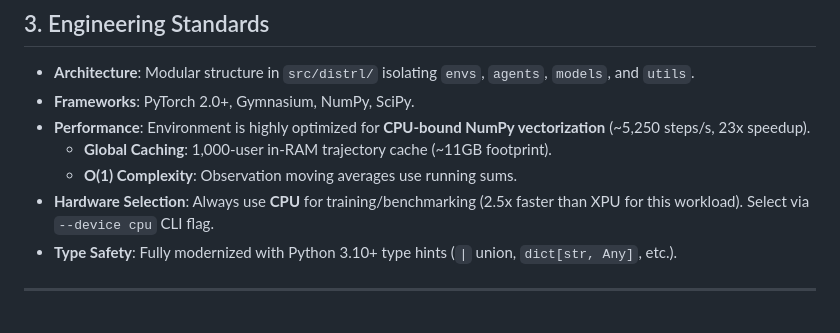
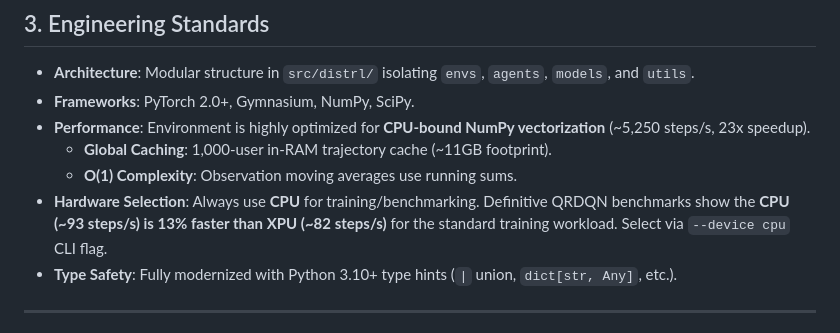
Before and after one commit to gerardgrau/Distributional-RL-for-LTM-Handover, a Markdown page: GEMINI.md, the part around the change. Drawn GitHub-style.

Commit message:
docs: update performance findings in GEMINI.md

```diff
--- a/GEMINI.md
+++ b/GEMINI.md
@@ -30,7 +30,7 @@ The goal of this project is to optimize **5G Lower Layer Triggered Mobility (LTM
 - **Performance**: Environment is highly optimized for **CPU-bound NumPy vectorization** (~5,250 steps/s, 23x speedup).
   - **Global Caching**: 1,000-user in-RAM trajectory cache (~11GB footprint).
   - **O(1) Complexity**: Observation moving averages use running sums.
-- **Hardware Selection**: Always use **CPU** for training/benchmarking (2.5x faster than XPU for this workload). Select via `--device cpu` CLI flag.
+- **Hardware Selection**: Always use **CPU** for training/benchmarking. Definitive QRDQN benchmarks show the **CPU (~93 steps/s) is 13% faster than XPU (~82 steps/s)** for the standard training workload. Select via `--device cpu` CLI flag.
 - **Type Safety**: Fully modernized with Python 3.10+ type hints (`|` union, `dict[str, Any]`, etc.).
 
 ---
```
